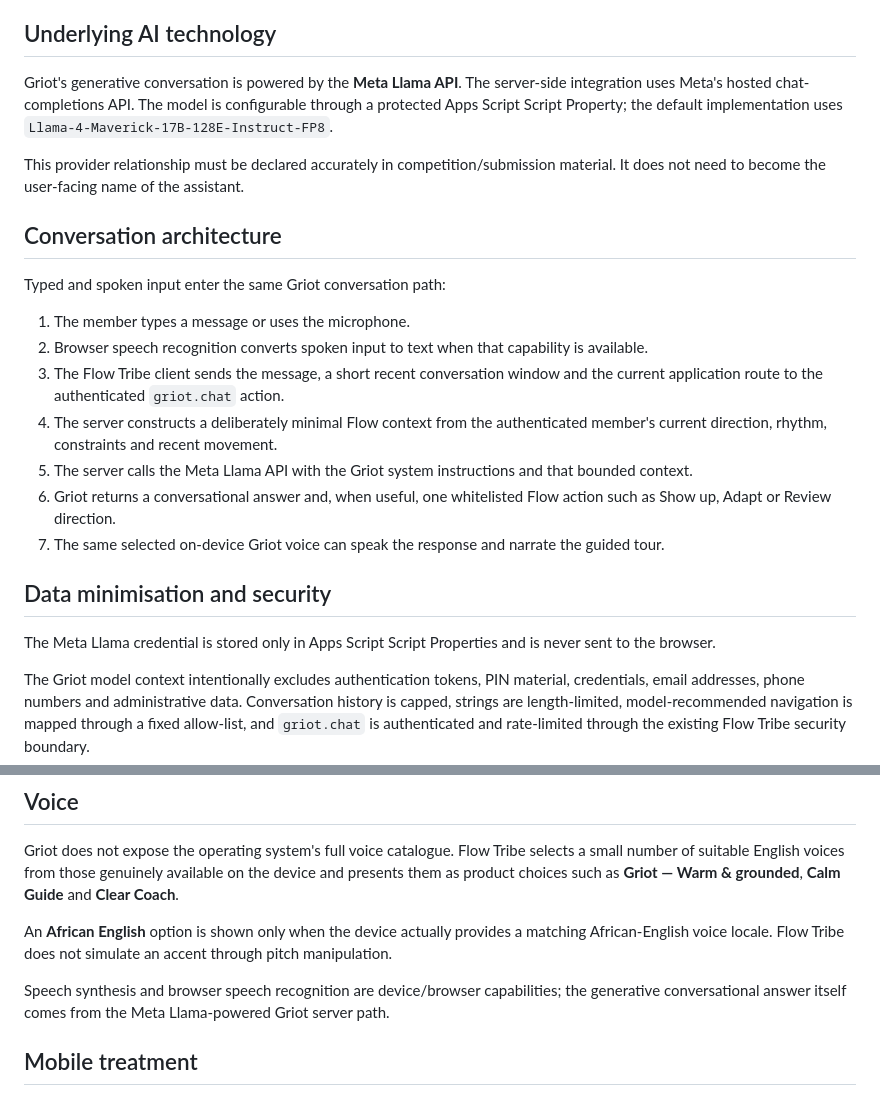
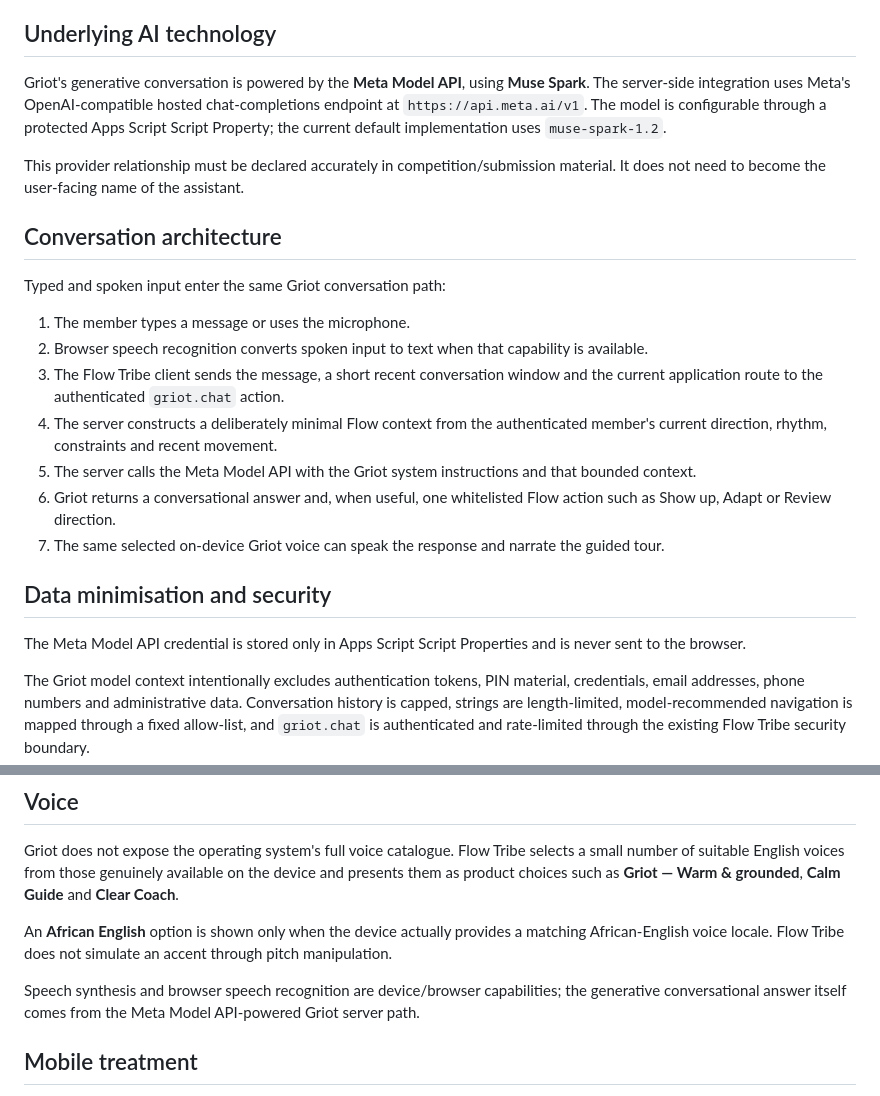
Before and after one commit to sojiononuga/FlowTribe-v2, a Markdown page: docs/GRIOT_AI_DISCLOSURE.md, 2 parts joined by grey strips. GitHub-like rendering.

Commit message:
docs: correct Griot provider disclosure to Meta Model API

```diff
--- a/docs/GRIOT_AI_DISCLOSURE.md
+++ b/docs/GRIOT_AI_DISCLOSURE.md
@@ -8,7 +8,7 @@ The user-facing product is intentionally branded Griot rather than with the name
 
 ## Underlying AI technology
 
-Griot's generative conversation is powered by the **Meta Llama API**. The server-side integration uses Meta's hosted chat-completions API. The model is configurable through a protected Apps Script Script Property; the default implementation uses `Llama-4-Maverick-17B-128E-Instruct-FP8`.
+Griot's generative conversation is powered by the **Meta Model API**, using **Muse Spark**. The server-side integration uses Meta's OpenAI-compatible hosted chat-completions endpoint at `https://api.meta.ai/v1`. The model is configurable through a protected Apps Script Script Property; the current default implementation uses `muse-spark-1.2`.
 
 This provider relationship must be declared accurately in competition/submission material. It does not need to become the user-facing name of the assistant.
 
@@ -20,13 +20,13 @@ Typed and spoken input enter the same Griot conversation path:
 2. Browser speech recognition converts spoken input to text when that capability is available.
 3. The Flow Tribe client sends the message, a short recent conversation window and the current application route to the authenticated `griot.chat` action.
 4. The server constructs a deliberately minimal Flow context from the authenticated member's current direction, rhythm, constraints and recent movement.
-5. The server calls the Meta Llama API with the Griot system instructions and that bounded context.
+5. The server calls the Meta Model API with the Griot system instructions and that bounded context.
 6. Griot returns a conversational answer and, when useful, one whitelisted Flow action such as Show up, Adapt or Review direction.
 7. The same selected on-device Griot voice can speak the response and narrate the guided tour.
 
 ## Data minimisation and security
 
-The Meta Llama credential is stored only in Apps Script Script Properties and is never sent to the browser.
+The Meta Model API credential is stored only in Apps Script Script Properties and is never sent to the browser.
 
 The Griot model context intentionally excludes authentication tokens, PIN material, credentials, email addresses, phone numbers and administrative data. Conversation history is capped, strings are length-limited, model-recommended navigation is mapped through a fixed allow-list, and `griot.chat` is authenticated and rate-limited through the existing Flow Tribe security boundary.
 
@@ -38,7 +38,7 @@ Griot does not expose the operating system's full voice catalogue. Flow Tribe se
 
 An **African English** option is shown only when the device actually provides a matching African-English voice locale. Flow Tribe does not simulate an accent through pitch manipulation.
 
-Speech synthesis and browser speech recognition are device/browser capabilities; the generative conversational answer itself comes from the Meta Llama-powered Griot server path.
+Speech synthesis and browser speech recognition are device/browser capabilities; the generative conversational answer itself comes from the Meta Model API-powered Griot server path.
 
 ## Mobile treatment
 
```
